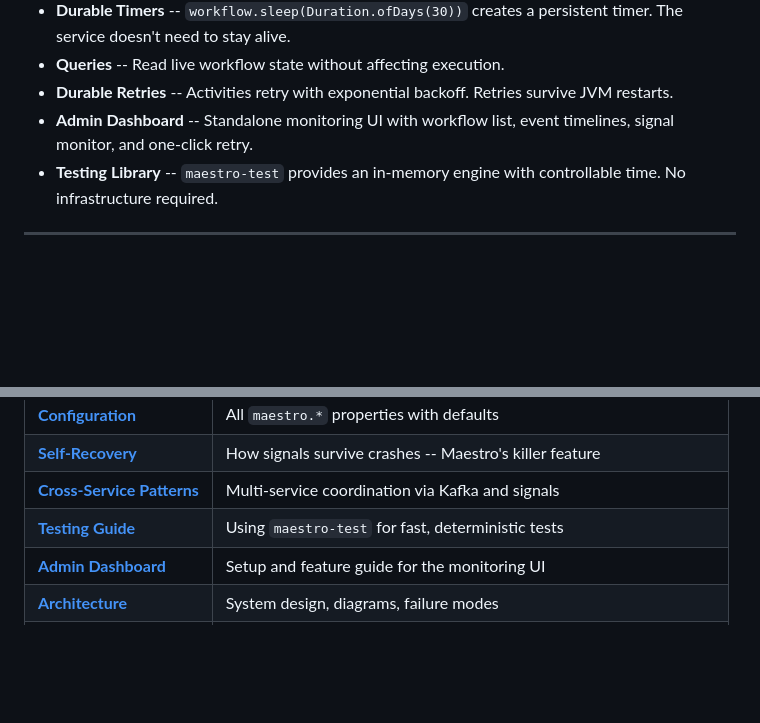
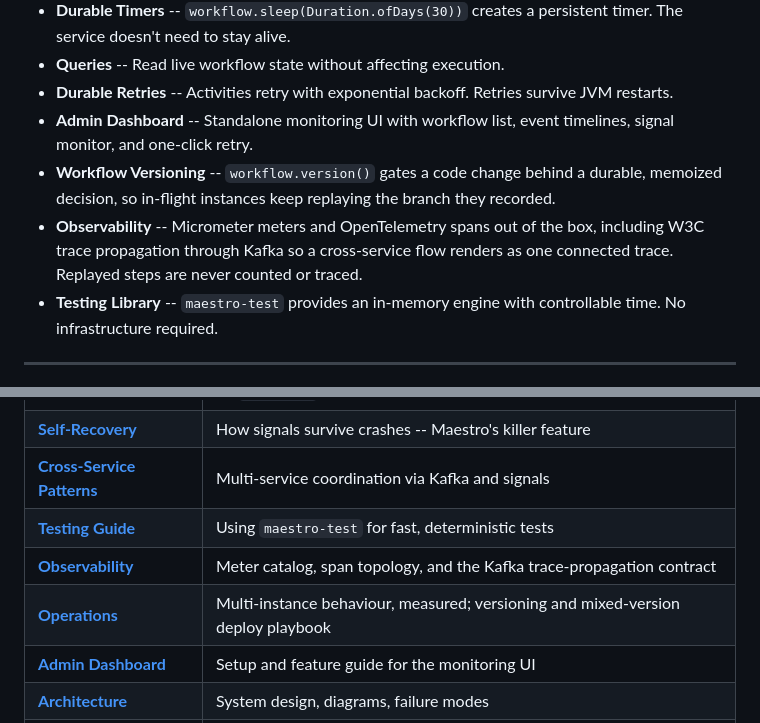
Before and after one commit to rakheen-dama/maestro, a Markdown page: README.md, 2 parts joined by grey strips. Rendered like a GitHub page; blank space fills up the shorter version.

Commit message:
docs(README): observability + versioning in Key Features, two doc-table rows
Adds Workflow Versioning and Observability to the feature list, and the
Observability and Operations guides to the documentation table (operations.md
was missing from it since the multi-instance cycle).

Co-Authored-By: Claude Opus 5 (1M context) <noreply@anthropic.com>

```diff
--- a/README.md
+++ b/README.md
@@ -35,6 +35,8 @@ Maestro is an open-source durable workflow engine delivered as a Spring Boot Sta
 - **Queries** -- Read live workflow state without affecting execution.
 - **Durable Retries** -- Activities retry with exponential backoff. Retries survive JVM restarts.
 - **Admin Dashboard** -- Standalone monitoring UI with workflow list, event timelines, signal monitor, and one-click retry.
+- **Workflow Versioning** -- `workflow.version()` gates a code change behind a durable, memoized decision, so in-flight instances keep replaying the branch they recorded.
+- **Observability** -- Micrometer meters and OpenTelemetry spans out of the box, including W3C trace propagation through Kafka so a cross-service flow renders as one connected trace. Replayed steps are never counted or traced.
 - **Testing Library** -- `maestro-test` provides an in-memory engine with controllable time. No infrastructure required.
 
 ---
@@ -271,6 +273,8 @@ See the [Samples README](maestro-samples/README.md) for crash recovery simulatio
 | **[Self-Recovery](docs/self-recovery.md)** | How signals survive crashes -- Maestro's killer feature |
 | **[Cross-Service Patterns](docs/cross-service.md)** | Multi-service coordination via Kafka and signals |
 | **[Testing Guide](docs/testing.md)** | Using `maestro-test` for fast, deterministic tests |
+| **[Observability](docs/observability.md)** | Meter catalog, span topology, and the Kafka trace-propagation contract |
+| **[Operations](docs/operations.md)** | Multi-instance behaviour, measured; versioning and mixed-version deploy playbook |
 | **[Admin Dashboard](docs/admin.md)** | Setup and feature guide for the monitoring UI |
 | **[Architecture](docs/maestro-architecture.md)** | System design, diagrams, failure modes |
 | **[Product Requirements](docs/maestro-prd.md)** | Full PRD with API design and use cases |
```
